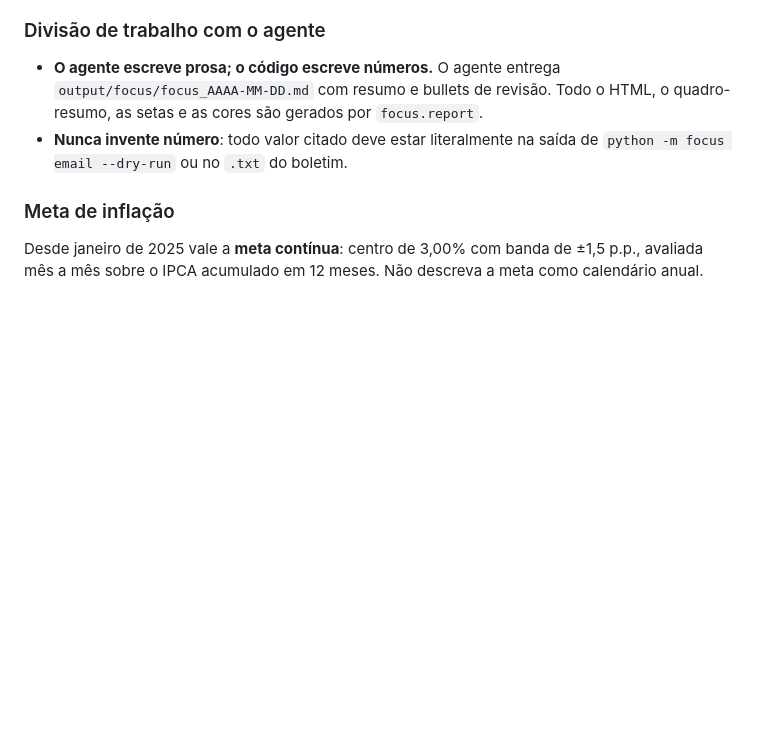
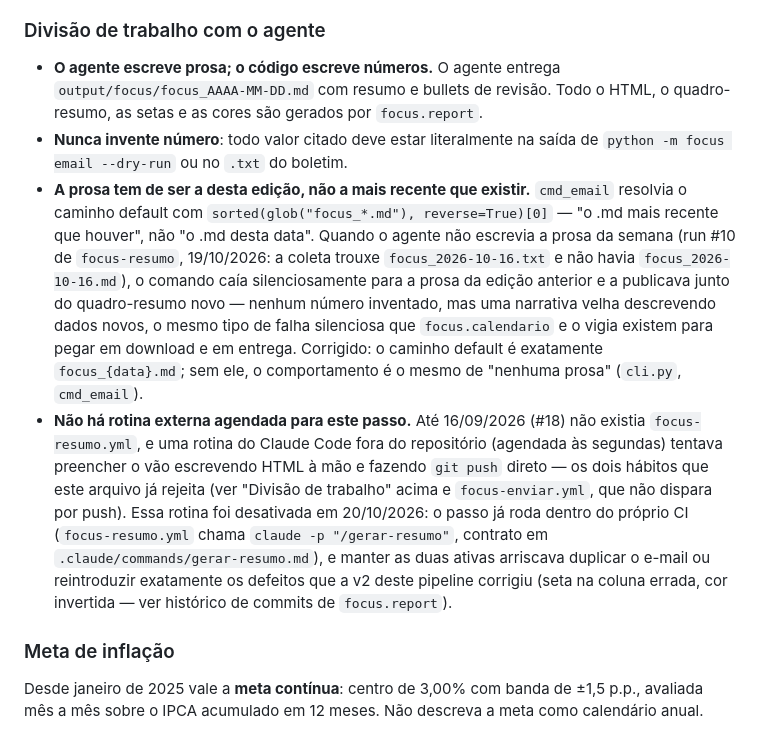
Before and after one commit to jmagomez/resumo-focus-public, a Markdown page: CLAUDE.md, the part around the change. Rendered like a GitHub page; blank space fills up the shorter version.

Commit message:
docs(claude.md): registra o fallback de prosa velha e a rotina externa retirada
Duas notas que faltavam no briefing: por que `cmd_email` não pode mais
escolher "o .md mais recente que existir" (run #10 de focus-resumo,
19/10/2026), e que a rotina agendada no Claude Code que existia antes
de focus-resumo.yml automatizar o passo foi desativada — ela escrevia
HTML à mão e fazia `git push` direto, os dois hábitos que este
arquivo já lista como abandonados por razão própria.

```diff
--- a/CLAUDE.md
+++ b/CLAUDE.md
@@ -116,6 +116,29 @@ output/focus/  .md escrito pelo agente e .html efetivamente enviado
   HTML, o quadro-resumo, as setas e as cores são gerados por `focus.report`.
 - **Nunca invente número**: todo valor citado deve estar literalmente na saída
   de `python -m focus email --dry-run` ou no `.txt` do boletim.
+- **A prosa tem de ser a desta edição, não a mais recente que existir.**
+  `cmd_email` resolvia o caminho default com
+  `sorted(glob("focus_*.md"), reverse=True)[0]` — "o .md mais recente que
+  houver", não "o .md desta data". Quando o agente não escrevia a prosa da
+  semana (run #10 de `focus-resumo`, 19/10/2026: a coleta trouxe
+  `focus_2026-10-16.txt` e não havia `focus_2026-10-16.md`), o comando caía
+  silenciosamente para a prosa da edição anterior e a publicava junto do
+  quadro-resumo novo — nenhum número inventado, mas uma narrativa velha
+  descrevendo dados novos, o mesmo tipo de falha silenciosa que
+  `focus.calendario` e o vigia existem para pegar em download e em entrega.
+  Corrigido: o caminho default é exatamente `focus_{data}.md`; sem ele, o
+  comportamento é o mesmo de "nenhuma prosa" (`cli.py`, `cmd_email`).
+- **Não há rotina externa agendada para este passo.** Até 16/09/2026 (#18)
+  não existia `focus-resumo.yml`, e uma rotina do Claude Code fora do
+  repositório (agendada às segundas) tentava preencher o vão escrevendo HTML
+  à mão e fazendo `git push` direto — os dois hábitos que este arquivo já
+  rejeita (ver "Divisão de trabalho" acima e `focus-enviar.yml`, que não
+  dispara por push). Essa rotina foi desativada em 20/10/2026: o passo já
+  roda dentro do próprio CI (`focus-resumo.yml` chama `claude -p
+  "/gerar-resumo"`, contrato em `.claude/commands/gerar-resumo.md`), e manter
+  as duas ativas arriscava duplicar o e-mail ou reintroduzir exatamente os
+  defeitos que a v2 deste pipeline corrigiu (seta na coluna errada, cor
+  invertida — ver histórico de commits de `focus.report`).
 
 ### Meta de inflação
 Desde janeiro de 2025 vale a **meta contínua**: centro de 3,00% com banda de
```
